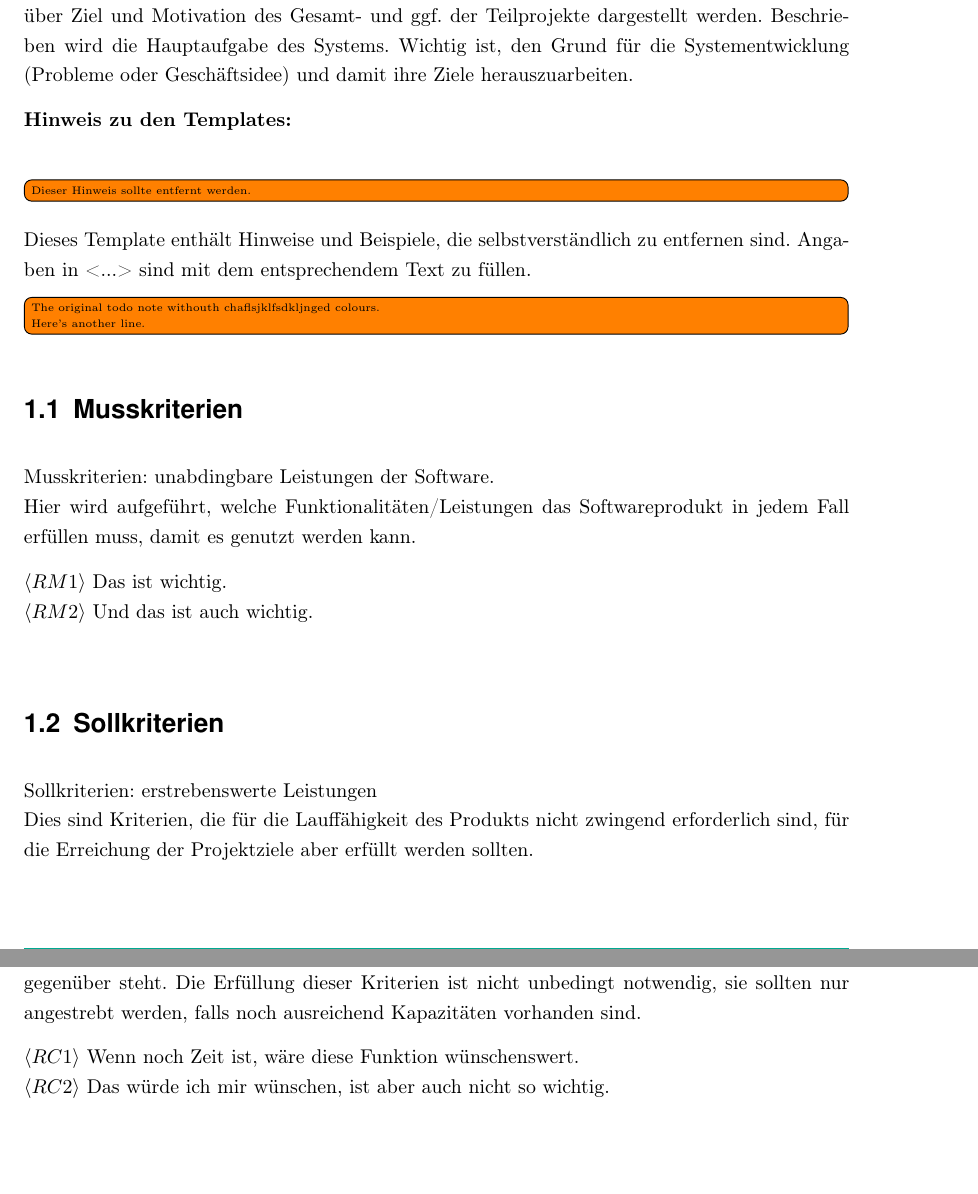
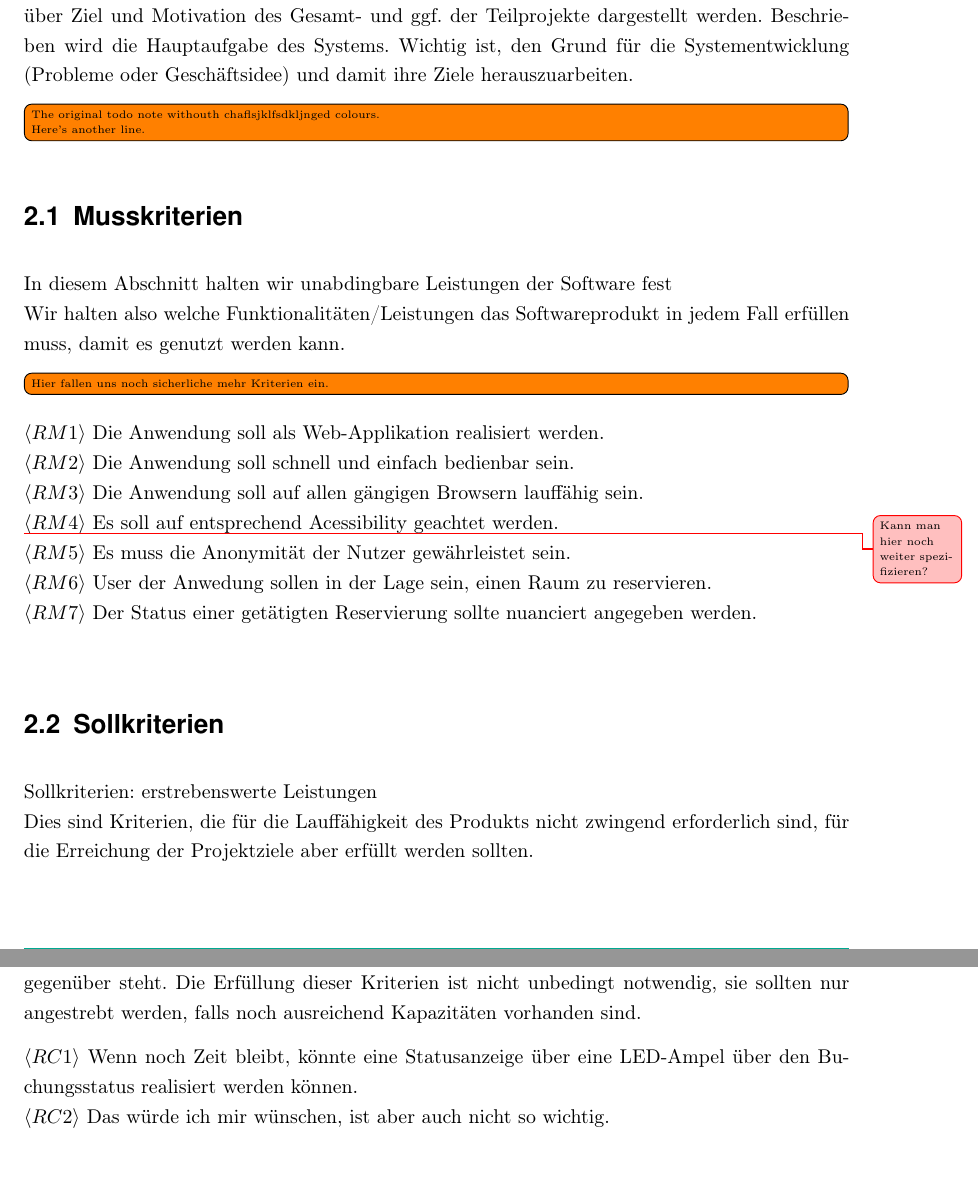
Before and after one commit to Solidarische-Raumnutzung/solidarische-raumnutzung, a LaTeX document (pflichtenheft/main.tex, which reads pflichtenheft/Pflichtenheft/01_zielbestimmung.tex): two parts of pages 7 and 8 of 16 before the commit and two parts of pages 8 and 9 of 17 after it, joined at a grey line, cut so that both start at the same text. Compiled offline with pdfLaTeX.

Commit message:
docs: added musskriterien

```diff
--- a/pflichtenheft/Pflichtenheft/01_zielbestimmung.tex
+++ b/pflichtenheft/Pflichtenheft/01_zielbestimmung.tex
@@ -18,18 +18,19 @@ Teilprojekte dargestellt werden. Beschrieben wird die Hauptaufgabe des Systems.
 Wichtig ist, den Grund für die Systementwicklung (Probleme oder Geschäftsidee)
 und damit ihre Ziele herauszuarbeiten.
 
-\textbf{Hinweis zu den Templates:}\\
-\todo[inline]{Dieser Hinweis sollte entfernt werden.}
-Dieses Template enthält Hinweise und Beispiele, die selbstverständlich zu entfernen sind.
-Angaben in <...> sind mit dem entsprechendem Text zu füllen.
 \todo[inline]{The original todo note withouth chaflsjklfsdkljnged colours.\newline Here's another line.}
 \section{Musskriterien}\label{sec:musskriterien}
-Musskriterien: unabdingbare Leistungen der Software. \\
-Hier wird aufgeführt, welche Funktionalitäten/Leistungen das Softwareprodukt in
+In diesem Abschnitt halten wir unabdingbare Leistungen der Software fest\\
+Wir halten also welche Funktionalitäten/Leistungen das Softwareprodukt in
 jedem Fall erfüllen muss, damit es genutzt werden kann.
-
-\must{1}{Das ist wichtig.}
-\must{2}{Und das ist auch wichtig.}
+\todo[inline]{Hier fallen uns noch sicherliche mehr Kriterien ein.}
+\must{1}{Die Anwendung soll als Web-Applikation realisiert werden.}
+\must{2}{Die Anwendung soll schnell und einfach bedienbar sein.}
+{\must{3}{Die Anwendung soll auf allen gängigen Browsern lauffähig sein.}}
+\unsure{Kann man hier noch weiter spezifizieren?}{\must{4}{Es soll auf entsprechend Acessibility geachtet werden.}}
+\must{5}{Es muss die Anonymität der Nutzer gewährleistet sein.}
+\must{6}{User der Anwedung sollen in der Lage sein, einen Raum zu reservieren.}
+\must{7}{Der Status einer getätigten Reservierung sollte nuanciert angegeben werden.}
 
 \section{Sollkriterien}\label{sec:sollkriterien}
 Sollkriterien: erstrebenswerte Leistungen\\
@@ -46,7 +47,7 @@ Kannkriterien: Leistungen die enthalten sein können, denen der Auftraggeber jed
 Die Erfüllung dieser Kriterien ist nicht unbedingt notwendig, sie sollten nur angestrebt werden,
 falls noch ausreichend Kapazitäten vorhanden sind.
 
-\could{1}{Wenn noch Zeit ist, wäre diese Funktion wünschenswert.}
+\could{1}{Wenn noch Zeit bleibt, könnte eine Statusanzeige über eine LED-Ampel über den Buchungsstatus realisiert werden können.}
 \could{2}{Das würde ich mir wünschen, ist aber auch nicht so wichtig.}
 
 \section{Abgrenzungskriterien}\label{sec:abgrenzungskriterien}
```
Also changed, not shown: pflichtenheft/Pflichtenheft/00_Einleitung.tex (added, +4 -0 lines), pflichtenheft/Pflichtenheft/08_produktumgebung.tex (+2 -0 lines), pflichtenheft/main.tex (+1 -0 lines), 17 other files.
